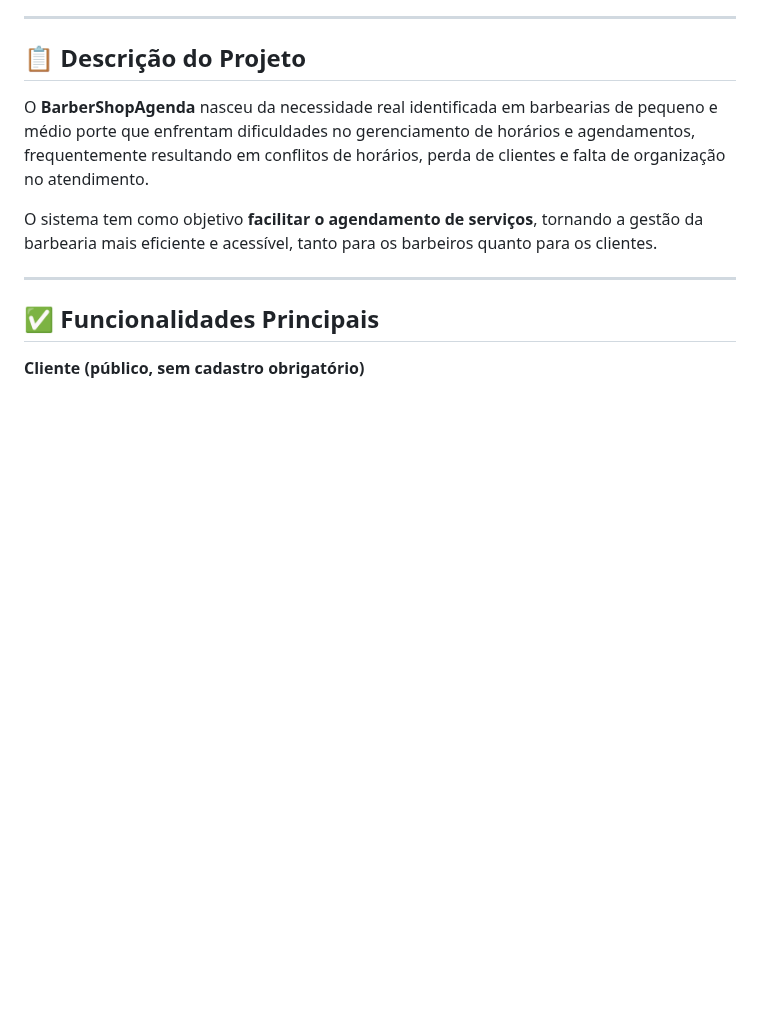
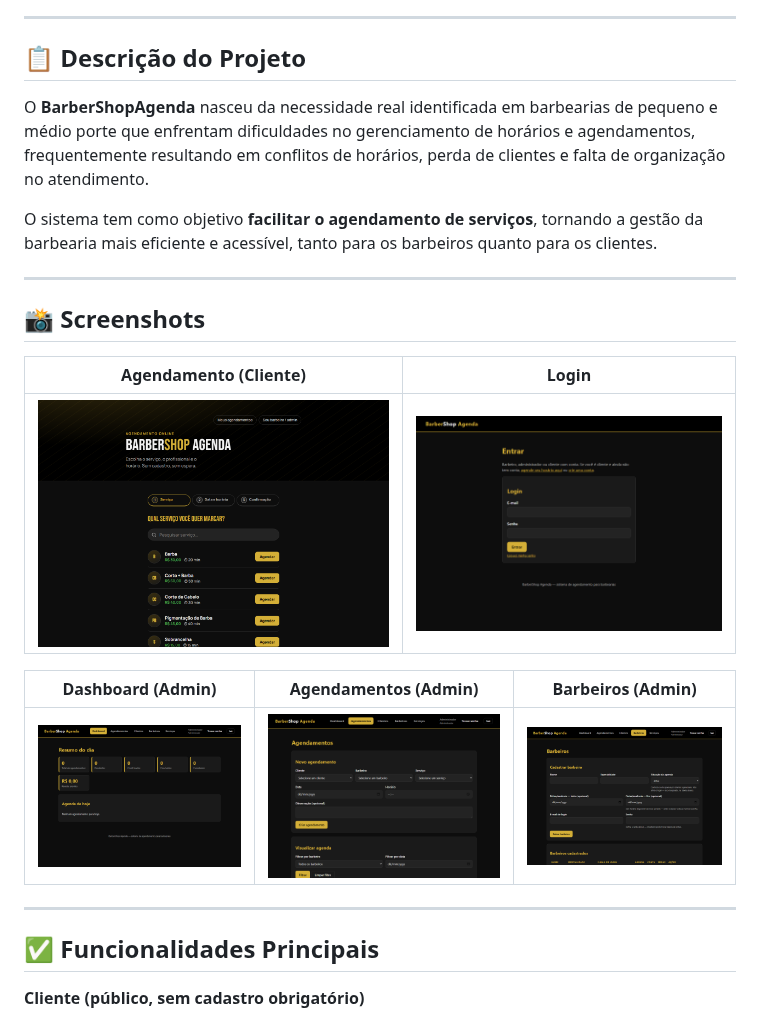
Before and after one commit to Guilherme-Benfica/PJI240-A2026S2N3-Grupo12-BarberShopAgenda, a Markdown page: README.md, the part around the change. Drawn GitHub-style; pictures changed too: docs/screenshots/agendamentos.png (added), docs/screenshots/agendar.png (added), docs/screenshots/barbeiros.png (added); blank space fills up the shorter version.

Commit message:
Adiciona screenshots do sistema ao README
Prints do fluxo de agendamento, login, dashboard, agendamentos e
barbeiros, tirados direto do site publicado.

```diff
--- a/README.md
+++ b/README.md
@@ -26,6 +26,18 @@ Este é o repositório do Projeto Integrador da disciplina **PJI240 - Projeto In
 O **BarberShopAgenda** nasceu da necessidade real identificada em barbearias de pequeno e médio porte que enfrentam dificuldades no gerenciamento de horários e agendamentos, frequentemente resultando em conflitos de horários, perda de clientes e falta de organização no atendimento.
 
 O sistema tem como objetivo **facilitar o agendamento de serviços**, tornando a gestão da barbearia mais eficiente e acessível, tanto para os barbeiros quanto para os clientes.
+
+---
+
+## 📸 Screenshots
+
+| Agendamento (Cliente) | Login |
+|---|---|
+| ![Fluxo de agendamento](docs/screenshots/agendar.png) | ![Tela de login](docs/screenshots/login.png) |
+
+| Dashboard (Admin) | Agendamentos (Admin) | Barbeiros (Admin) |
+|---|---|---|
+| ![Dashboard](docs/screenshots/dashboard.png) | ![Agendamentos](docs/screenshots/agendamentos.png) | ![Barbeiros](docs/screenshots/barbeiros.png) |
 
 ---
 
```
